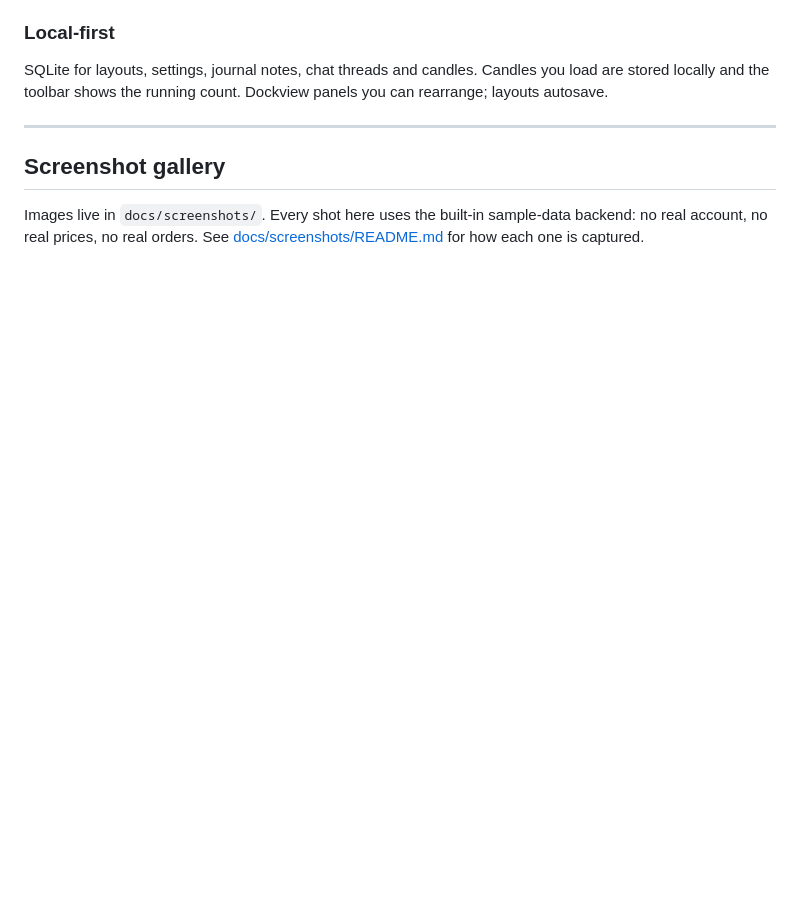
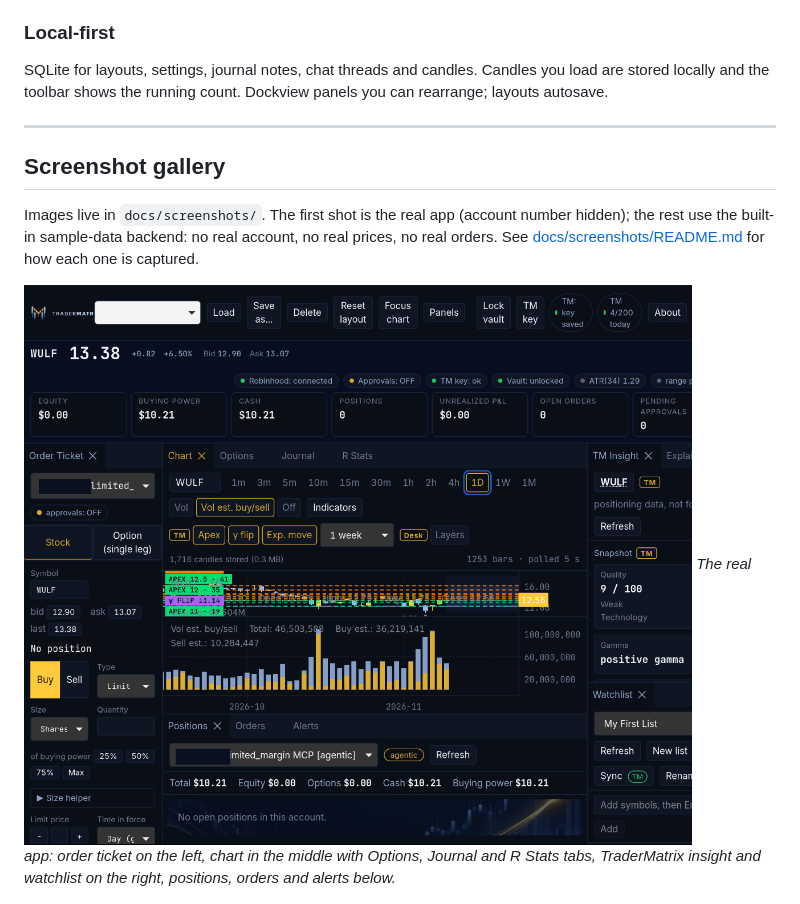
Before and after one commit to tradernetwork/tradermatrix-desktop, a Markdown page: README.md, the part around the change. GitHub-like rendering; pictures changed too: docs/screenshots/layout.png (added); blank space fills up the shorter version.

Commit message:
Add real-app layout screenshot to the README gallery
Account suffix boxed out and window chrome cropped.

Co-Authored-By: Claude Sonnet 5.5 <noreply@anthropic.com>

```diff
--- a/README.md
+++ b/README.md
@@ -76,7 +76,10 @@ SQLite for layouts, settings, journal notes, chat threads and candles. Candles y
 
 ## Screenshot gallery
 
-Images live in `docs/screenshots/`. Every shot here uses the built-in sample-data backend: no real account, no real prices, no real orders. See [docs/screenshots/README.md](docs/screenshots/README.md) for how each one is captured.
+Images live in `docs/screenshots/`. The first shot is the real app (account number hidden); the rest use the built-in sample-data backend: no real account, no real prices, no real orders. See [docs/screenshots/README.md](docs/screenshots/README.md) for how each one is captured.
+
+![The full desk: ticket, chart, TraderMatrix insight and watchlist](docs/screenshots/layout.png)
+*The real app: order ticket on the left, chart in the middle with Options, Journal and R Stats tabs, TraderMatrix insight and watchlist on the right, positions, orders and alerts below.*
 
 ![Chart with TraderMatrix overlay and volume](docs/screenshots/hero-chart.png)
 *Candles with Apex levels, gamma flip, expected-move band and estimated buy/sell volume.*
```
Also changed, not shown: docs/screenshots/README.md (+1 -1 lines).
